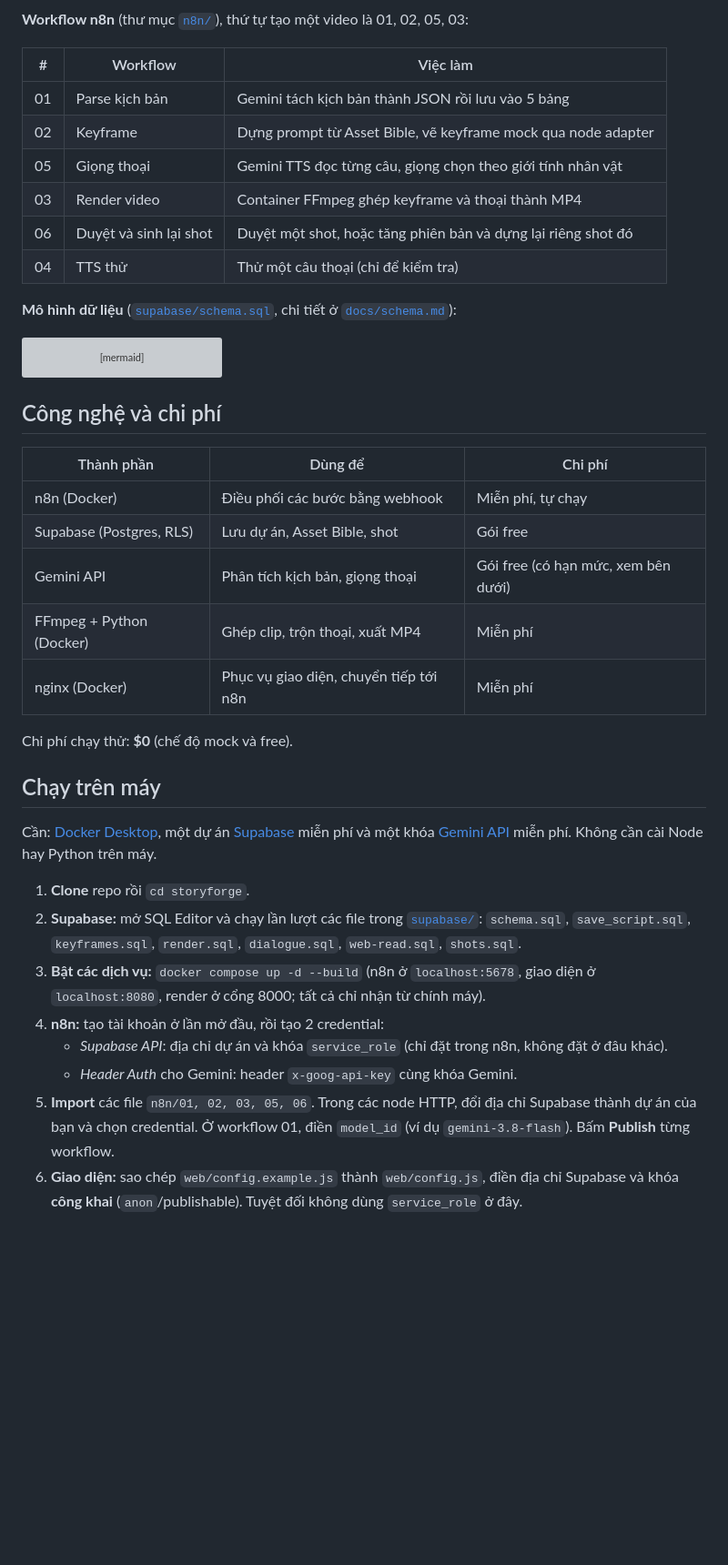
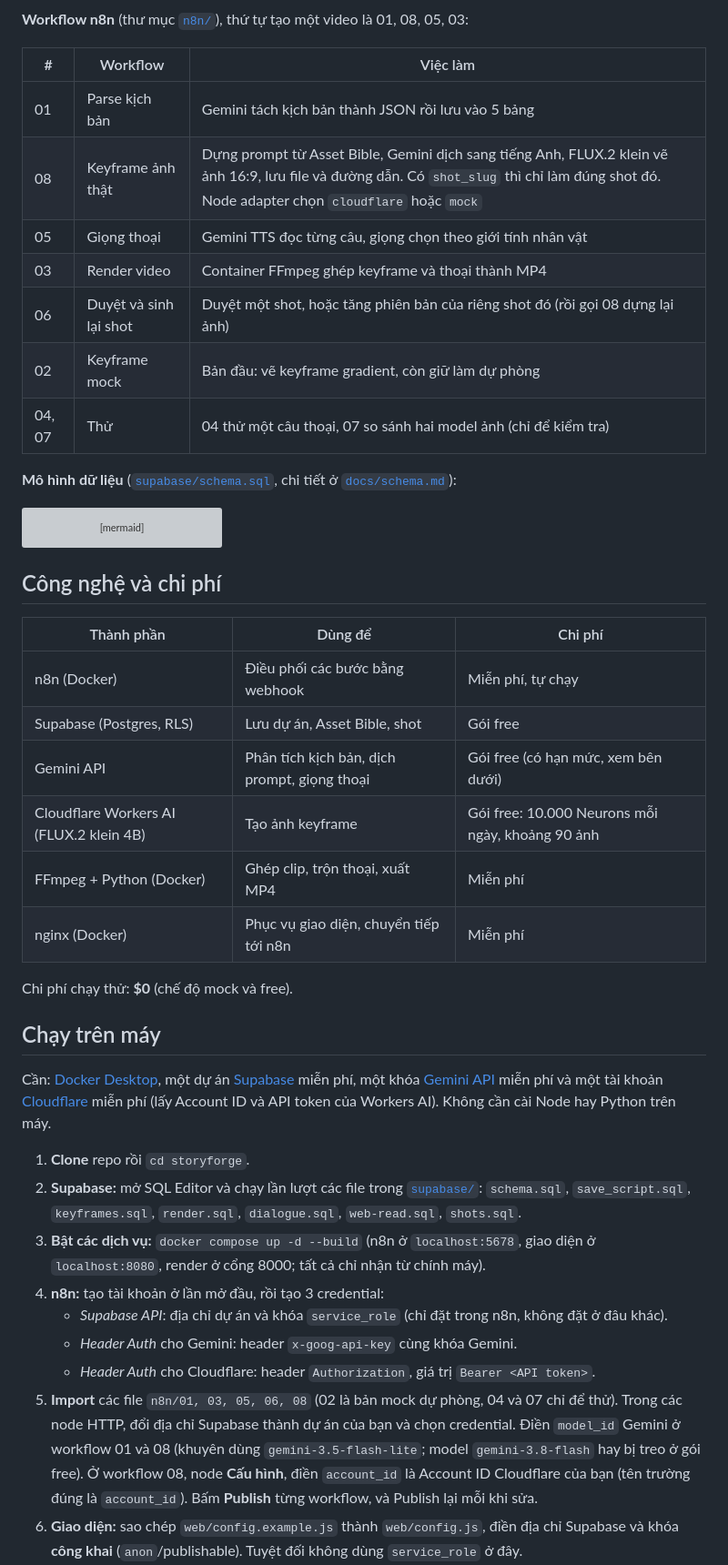
Before and after one commit to qkimhung911-prog/storyforge, a Markdown page: README.md, the part around one of its changes. Shown at 91% size. Drawn GitHub-style; blank space fills up the shorter version; grey boxes are pictures that could not be loaded.

````diff
--- a/README.md
+++ b/README.md
@@ -37,16 +39,17 @@ flowchart LR
   NG -->|"phát video"| O
 ```
 
-**Workflow n8n** (thư mục [`n8n/`](n8n/)), thứ tự tạo một video là 01, 02, 05, 03:
+**Workflow n8n** (thư mục [`n8n/`](n8n/)), thứ tự tạo một video là 01, 08, 05, 03:
 
 | # | Workflow | Việc làm |
 |---|---|---|
 | 01 | Parse kịch bản | Gemini tách kịch bản thành JSON rồi lưu vào 5 bảng |
-| 02 | Keyframe | Dựng prompt từ Asset Bible, vẽ keyframe mock qua node adapter |
+| 08 | Keyframe ảnh thật | Dựng prompt từ Asset Bible, Gemini dịch sang tiếng Anh, FLUX.2 klein vẽ ảnh 16:9, lưu file và đường dẫn. Có `shot_slug` thì chỉ làm đúng shot đó. Node adapter chọn `cloudflare` hoặc `mock` |
 | 05 | Giọng thoại | Gemini TTS đọc từng câu, giọng chọn theo giới tính nhân vật |
 | 03 | Render video | Container FFmpeg ghép keyframe và thoại thành MP4 |
-| 06 | Duyệt và sinh lại shot | Duyệt một shot, hoặc tăng phiên bản và dựng lại riêng shot đó |
-| 04 | TTS thử | Thử một câu thoại (chỉ để kiểm tra) |
+| 06 | Duyệt và sinh lại shot | Duyệt một shot, hoặc tăng phiên bản của riêng shot đó (rồi gọi 08 dựng lại ảnh) |
+| 02 | Keyframe mock | Bản đầu: vẽ keyframe gradient, còn giữ làm dự phòng |
+| 04, 07 | Thử | 04 thử một câu thoại, 07 so sánh hai model ảnh (chỉ để kiểm tra) |
 
 **Mô hình dữ liệu** ([`supabase/schema.sql`](supabase/schema.sql), chi tiết ở [`docs/schema.md`](docs/schema.md)):
 
@@ -76,7 +79,8 @@ erDiagram
 |---|---|---|
 | n8n (Docker) | Điều phối các bước bằng webhook | Miễn phí, tự chạy |
 | Supabase (Postgres, RLS) | Lưu dự án, Asset Bible, shot | Gói free |
-| Gemini API | Phân tích kịch bản, giọng thoại | Gói free (có hạn mức, xem bên dưới) |
+| Gemini API | Phân tích kịch bản, dịch prompt, giọng thoại | Gói free (có hạn mức, xem bên dưới) |
+| Cloudflare Workers AI (FLUX.2 klein 4B) | Tạo ảnh keyframe | Gói free: 10.000 Neurons mỗi ngày, khoảng 90 ảnh |
 | FFmpeg + Python (Docker) | Ghép clip, trộn thoại, xuất MP4 | Miễn phí |
 | nginx (Docker) | Phục vụ giao diện, chuyển tiếp tới n8n | Miễn phí |
 
@@ -84,15 +88,16 @@ Chi phí chạy thử: **$0** (chế độ mock và free).
 
 ## Chạy trên máy
 
-Cần: [Docker Desktop](https://www.docker.com/products/docker-desktop/), một dự án [Supabase](https://supabase.com) miễn phí và một khóa [Gemini API](https://aistudio.google.com) miễn phí. Không cần cài Node hay Python trên máy.
+Cần: [Docker Desktop](https://www.docker.com/products/docker-desktop/), một dự án [Supabase](https://supabase.com) miễn phí, một khóa [Gemini API](https://aistudio.google.com) miễn phí và một tài khoản [Cloudflare](https://dash.cloudflare.com) miễn phí (lấy Account ID và API token của Workers AI). Không cần cài Node hay Python trên máy.
 
 1. **Clone** repo rồi `cd storyforge`.
 2. **Supabase:** mở SQL Editor và chạy lần lượt các file trong [`supabase/`](supabase/): `schema.sql`, `save_script.sql`, `keyframes.sql`, `render.sql`, `dialogue.sql`, `web-read.sql`, `shots.sql`.
 3. **Bật các dịch vụ:** `docker compose up -d --build` (n8n ở `localhost:5678`, giao diện ở `localhost:8080`, render ở cổng 8000; tất cả chỉ nhận từ chính máy).
-4. **n8n:** tạo tài khoản ở lần mở đầu, rồi tạo 2 credential:
+4. **n8n:** tạo tài khoản ở lần mở đầu, rồi tạo 3 credential:
    - *Supabase API*: địa chỉ dự án và khóa `service_role` (chỉ đặt trong n8n, không đặt ở đâu khác).
    - *Header Auth* cho Gemini: header `x-goog-api-key` cùng khóa Gemini.
-5. **Import** các file `n8n/01, 02, 03, 05, 06`. Trong các node HTTP, đổi địa chỉ Supabase thành dự án của bạn và chọn credential. Ở workflow 01, điền `model_id` (ví dụ `gemini-3.8-flash`). Bấm **Publish** từng workflow.
+   - *Header Auth* cho Cloudflare: header `Authorization`, giá trị `Bearer <API token>`.
+5. **Import** các file `n8n/01, 03, 05, 06, 08` (02 là bản mock dự phòng, 04 và 07 chỉ để thử). Trong các node HTTP, đổi địa chỉ Supabase thành dự án của bạn và chọn credential. Điền `model_id` Gemini ở workflow 01 và 08 (khuyên dùng `gemini-3.5-flash-lite`; model `gemini-3.8-flash` hay bị treo ở gói free). Ở workflow 08, node **Cấu hình**, điền `account_id` là Account ID Cloudflare của bạn (tên trường đúng là `account_id`). Bấm **Publish** từng workflow, và Publish lại mỗi khi sửa.
 6. **Giao diện:** sao chép `web/config.example.js` thành `web/config.js`, điền địa chỉ Supabase và khóa **công khai** (`anon`/publishable). Tuyệt đối không dùng `service_role` ở đây.
 7. Mở `http://localhost:8080`, vào trang **Kịch bản**, bấm "Dùng kịch bản mẫu" ([`docs/demo-script.md`](docs/demo-script.md)) rồi "Phân tích kịch bản". Sau đó sang trang **Tiến trình** chạy lần lượt Keyframe, Giọng thoại, Render video và xem ở **Timeline**.
 
````
Also changed, not shown: other parts of README.md (+15 -11 lines), CLAUDE.md (+7 -1 lines), docs/screenshots/04-storyboard.png, docs/screenshots/05-tien-trinh.png, docs/screenshots/06-timeline.png, 8 other files.
